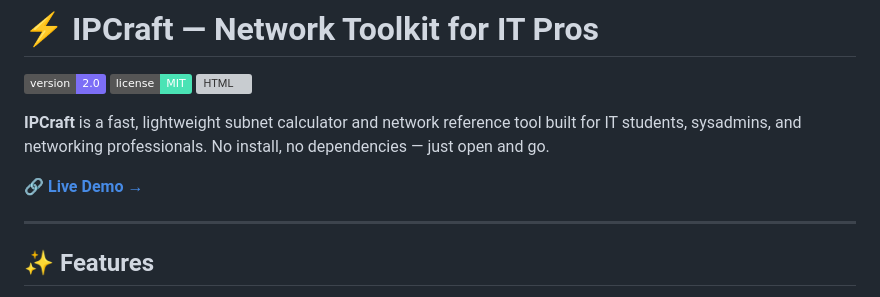
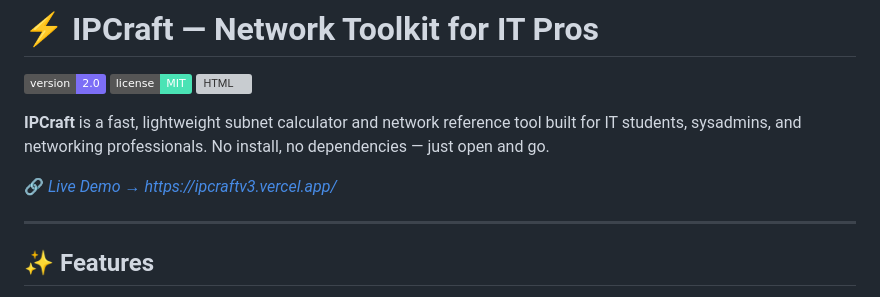
Before and after one commit to Jamon-IT/ipcraftv3, a Markdown page: README.md, the part around the change. Rendered like a GitHub page; badges without logos; grey boxes are pictures that could not be loaded.

Commit message:
Update live demo link in README

```diff
--- a/README.md
+++ b/README.md
@@ -6,7 +6,7 @@
 
 **IPCraft** is a fast, lightweight subnet calculator and network reference tool built for IT students, sysadmins, and networking professionals. No install, no dependencies — just open and go.
 
-🔗 **[Live Demo →](#)**
+🔗 **[Live Demo →](#)* https://ipcraftv3.vercel.app/*
 
 ---
 
```
